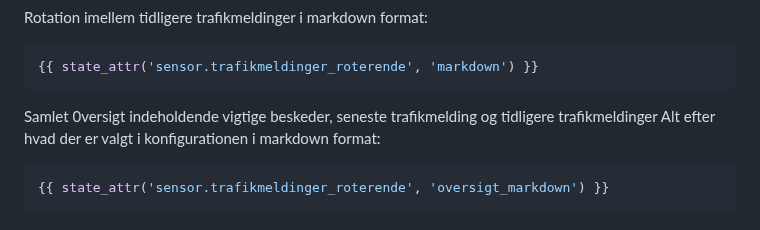
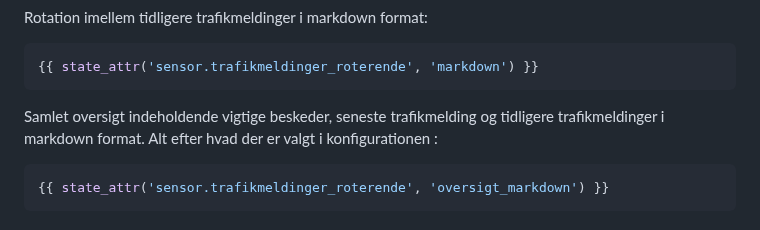
Before and after one commit to kgn3400/trafikmeldinger, a Markdown page: readme.md, the part around the change. Rendered like a GitHub page.

````diff
--- a/readme.md
+++ b/readme.md
@@ -94,7 +94,7 @@ Rotation imellem tidligere trafikmeldinger i markdown format:
 {{ state_attr('sensor.trafikmeldinger_roterende', 'markdown') }}
 ```
 
-Samlet 0versigt indeholdende vigtige beskeder, seneste trafikmelding og tidligere trafikmeldinger Alt efter hvad der er valgt i konfigurationen i markdown format:
+Samlet oversigt indeholdende vigtige beskeder, seneste trafikmelding og tidligere trafikmeldinger i markdown format. Alt efter hvad der er valgt i konfigurationen :
 
 ```Python
 {{ state_attr('sensor.trafikmeldinger_roterende', 'oversigt_markdown') }}
````
